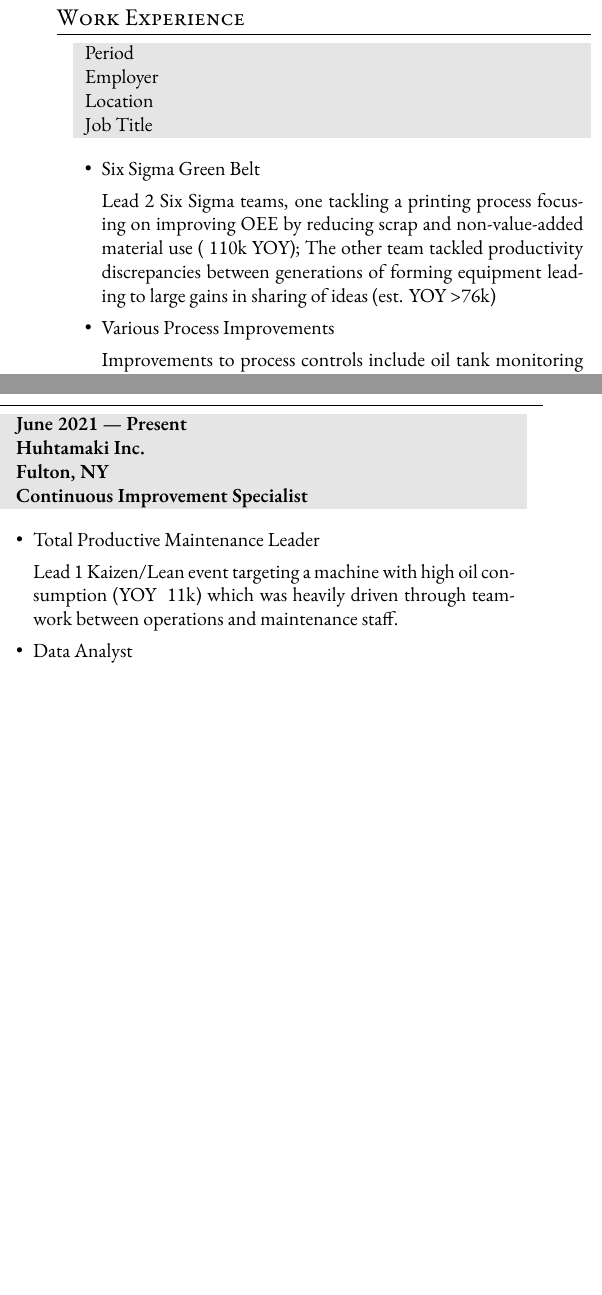
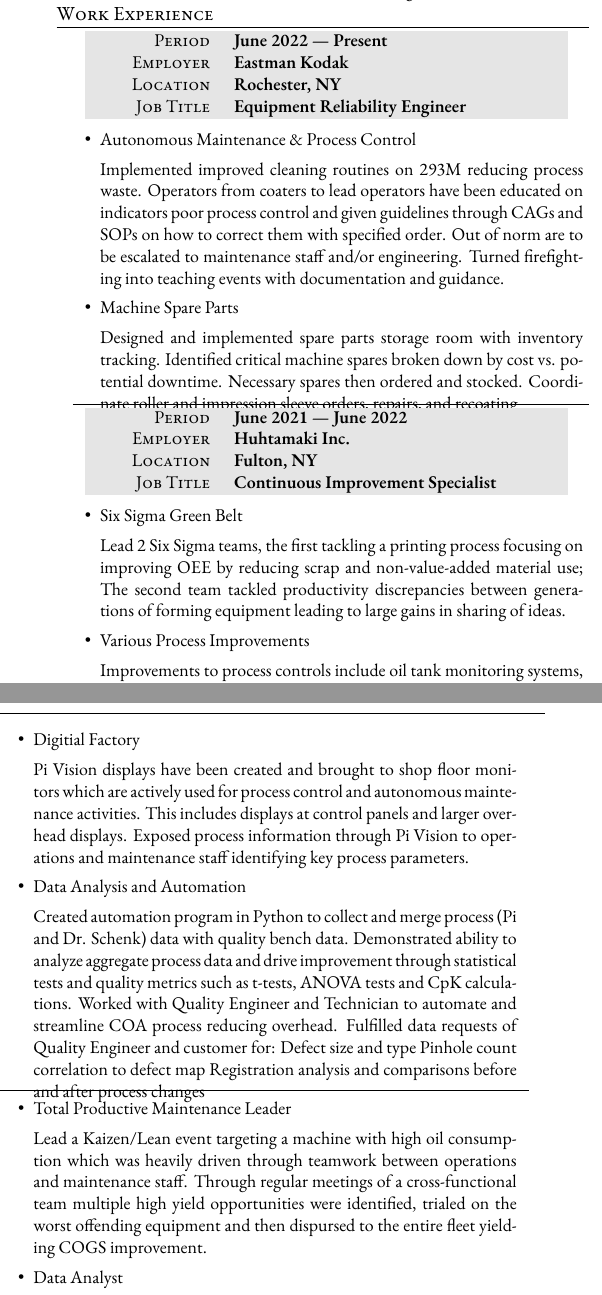
Before and after one commit to isaaclyautey/Resume, a LaTeX document (Lyautey-Isaac.tex): two parts of the columns of the page, joined at a grey line, cut so that both start at the same text, the shorter picture padded with empty space. Compiled offline with XeLaTeX.

Commit message:
Add Eastman Kodak to Resume. Implement condensed title section for 'Major' jobs.

```diff
--- a/Lyautey-Isaac.tex
+++ b/Lyautey-Isaac.tex
@@ -22,7 +22,7 @@
 %
 %%%%%%%%%%%%%%%%%%%%%%%%%%%%%%%%%%%%%%%%%
 
-\documentclass[a4paper, oneside, final, 10pt]{scrartcl} % Paper options using the scrartcl class
+\documentclass[a4paper, oneside, final, fontsize=9pt, usegeometry]{scrartcl} % Paper options using the scrartcl class
 
 \usepackage{scrlayer-scrpage} % Provides headers and footers configuration
 \usepackage{titlesec} % Allows creating custom \section's
@@ -31,6 +31,7 @@
 \usepackage{fontspec} % Allows font customization
 \usepackage{geometry}
 \usepackage{enumitem}
+\usepackage{colortbl}
 
 \defaultfontfeatures{Mapping=tex-text}
 \setmainfont{EB Garamond} % Main document font
@@ -84,9 +89,10 @@
 
 \section{Objective}
 \begin{center}
-    Obtain a result driven position in process/manufacturing engineering with which I can work with and lead cross-functional teams utlizing proven business and product optimization skills of Total Productive Management in order to acheive a high degree of quality, safety and a Lean Six Sigma culture.
+    Obtain a result driven position in process/manufacturing engineering as part of a cross-functional teams utlizing proven business and product optimization skills of Total Productive Management in order to acheive a high degree of quality, safety and a Lean Six Sigma culture.
 \end{center}
 
+\vspace{-12pt}
 
 %----------------------------------------------------------------------------------------
 %	WORK EXPERIENCE
@@ -94,30 +100,62 @@
 
 \section{Work Experience}
 
+% \vspace{-12pt}
+
 \begin{tabularx}{0.97\linewidth}{XX}
-    \gray{}Period    & \textbf{June 2021 --- Present}                    \\
-    \gray{}Employer  & \textbf{Huhtamaki Inc.}                    \\
-    \gray{}Location  & \textbf{Fulton, NY}                        \\
-    \gray{}Job Title & \textbf{Continuous Improvement Specialist} \\
     \vspace{-10pt}
+    {\begin{tabularx}{0.97\linewidth}{>{\raggedleft\scshape}ZY}
+        Period    & \textbf{June 2022 --- Present}                    \\
+        Employer  & \textbf{Eastman Kodak}                    \\
+        Location  & \textbf{Rochester, NY}                        \\
+        Job Title & \textbf{Equipment Reliability Engineer} \\
+    \end{tabularx}}
+    \begin{itemize}\setlength\itemsep{0em}
+        \item{Autonomous Maintenance \& Process Control}
+        \begin{sloppypar}
+            Implemented improved cleaning routines on 293M reducing process waste. Operators from coaters to lead operators have been educated on indicators poor process control and given guidelines through CAGs and SOPs on how to correct them with specified order. Out of norm are to be escalated to maintenance staff and/or engineering. Turned firefighting into teaching events with documentation and guidance.
+        \end{sloppypar}
+        \item{Machine Spare Parts}
+        \begin{sloppypar}
+            Designed and implemented spare parts storage room with inventory tracking. Identified critical machine spares broken down by cost vs. potential downtime. Necessary spares then ordered and stocked. Coordinate roller and impression sleeve orders, repairs, and recoating
+        \end{sloppypar}
+    \end{itemize} & \vspace{-10pt} \begin{itemize}\setlength\itemsep{0em}
+        \item{Digitial Factory}
+        \begin{sloppypar}
+            Pi Vision displays have been created and brought to shop floor monitors which are actively used for process control and autonomous maintenance activities. This includes displays at control panels and larger overhead displays. Exposed process information through Pi Vision to operations and maintenance staff identifying key process parameters.
+        \end{sloppypar}
+        \item{Data Analysis and Automation}
+        \begin{sloppypar}
+            Created automation program in Python to collect and merge process (Pi and Dr. Schenk) data with quality bench data. Demonstrated ability to analyze aggregate process data and drive improvement through statistical tests and quality metrics such as t-tests, ANOVA tests and CpK calculations. Worked with Quality Engineer and Technician to automate and streamline COA process reducing overhead. Fulfilled data requests of Quality Engineer and customer for: Defect size and type Pinhole count correlation to defect map Registration analysis and comparisons before and after process changes
+        \end{sloppypar}
+    \end{itemize}
 \end{tabularx}
 
-\vspace{-10pt}
+\vspace{-8pt}
+
 \begin{tabularx}{0.97\linewidth}{XX}
-    \vspace{-10pt}
+    \hline
+    \vspace{-6pt}
+    {\begin{tabularx}{0.97\linewidth}{>{\raggedleft\scshape}ZY}
+        Period    & \textbf{June 2021 --- June 2022}            \\
+        Employer  & \textbf{Huhtamaki Inc.}                     \\
+        Location  & \textbf{Fulton, NY}                         \\
+        Job Title & \textbf{Continuous Improvement Specialist}  \\
+    \end{tabularx}}
     \begin{itemize}\setlength\itemsep{0em}
         \item{Six Sigma Green Belt}
         \begin{sloppypar}
-            Lead 2 Six Sigma teams, one tackling a printing process focusing on improving OEE by reducing scrap and non-value-added material use (~110k YOY); The other team tackled productivity discrepancies between generations of forming equipment leading to large gains in sharing of ideas (est. YOY >76k)
+            Lead 2 Six Sigma teams, the first tackling a printing process focusing on improving OEE by reducing scrap and non-value-added material use; The second team tackled productivity discrepancies between generations of forming equipment leading to large gains in sharing of ideas.
         \end{sloppypar}
         \item{Various Process Improvements}
         \begin{sloppypar}
             Improvements to process controls include oil tank monitoring systems, automation of clerical duties and leading a Process Control Systems rollout in all departments. PCS includes a combination of real-time machine performance and safety/quality/MEI reports displayed using Osisoft PI Vision.
         \end{sloppypar}
-    \end{itemize} & \vspace{-10pt} \begin{itemize}\setlength\itemsep{0em}
+    \end{itemize} & \vspace{-10pt}
+    \begin{itemize}\setlength\itemsep{0em}
         \item{Total Productive Maintenance Leader}
         \begin{sloppypar}
-            Lead 1 Kaizen/Lean event targeting a machine with high oil consumption (YOY ~11k) which was heavily driven through teamwork between operations and maintenance staff.
+            Lead a Kaizen/Lean event targeting a machine with high oil consumption which was heavily driven through teamwork between operations and maintenance staff. Through regular meetings of a cross-functional team multiple high yield opportunities were identified, trialed on the worst offending equipment and then dispursed to the entire fleet yielding COGS improvement.
         \end{sloppypar}
         \item{Data Analyst}
         \begin{sloppypar}
```
Also changed, not shown: Lyautey-Isaac.pdf, Lyautey-Isaac.tex (52 more changed lines).
